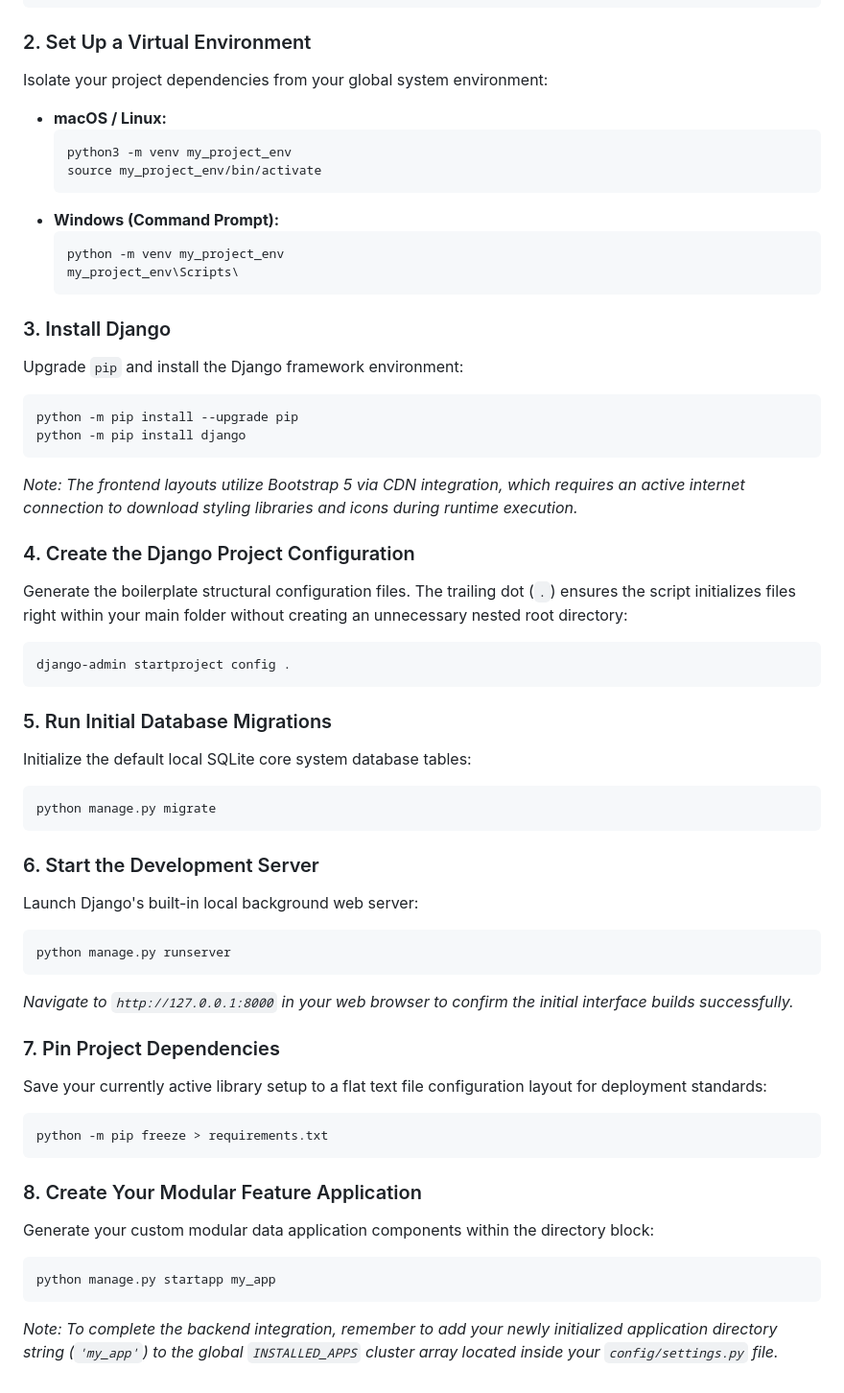
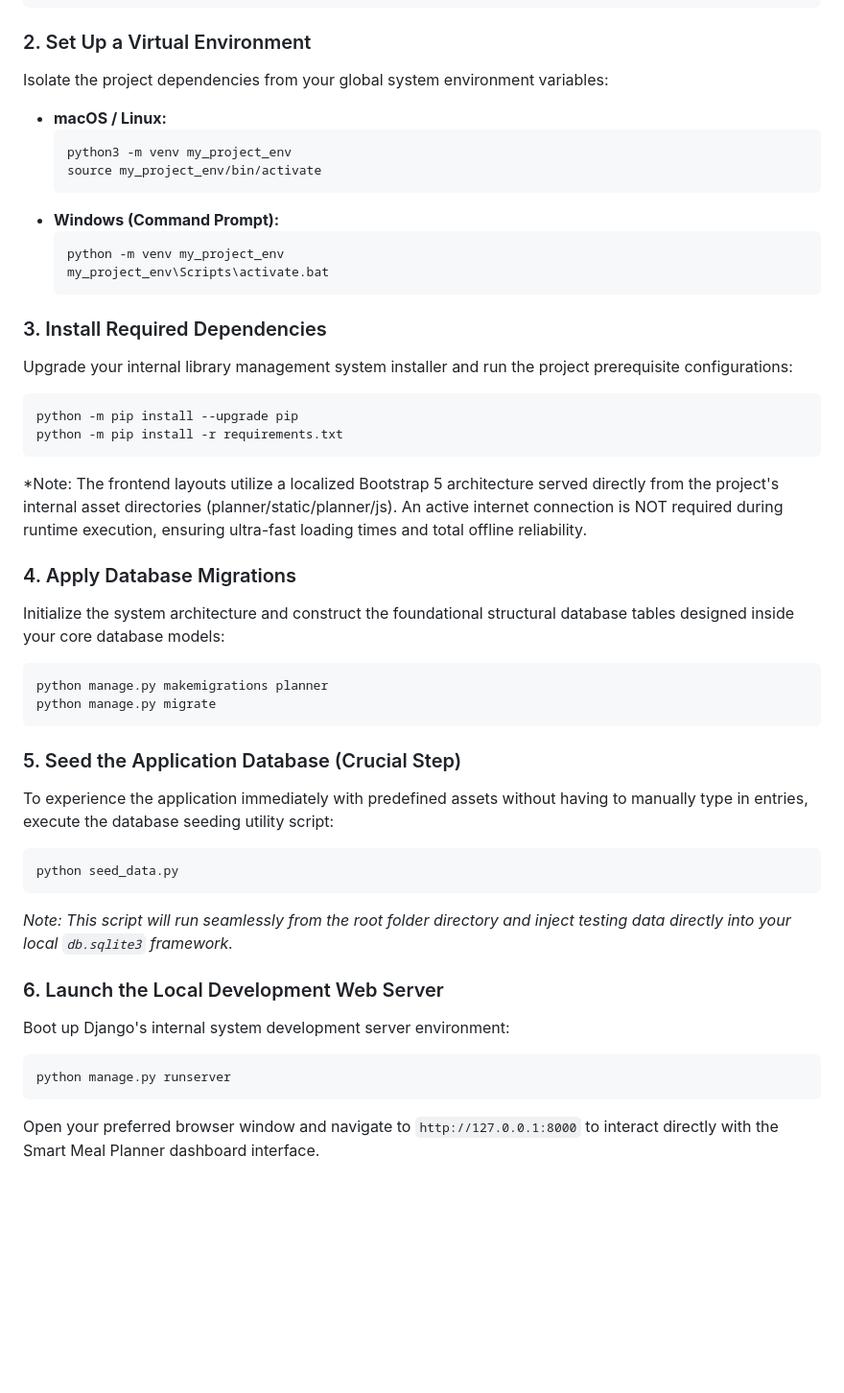
Before and after one commit to ZanabrE/CS50-Web-Projects, a Markdown page: capstone/README.md, the part around one of its changes. Shown at 96% size. Drawn GitHub-style; blank space fills up the shorter version.

````diff
--- a/capstone/README.md
+++ b/capstone/README.md
@@ -61,54 +63,43 @@ cd my_django_project
 ```
 
 ### 2. Set Up a Virtual Environment
-Isolate your project dependencies from your global system environment:
-*   **macOS / Linux:**
-    ```bash
-    python3 -m venv my_project_env
-    source my_project_env/bin/activate
-    ```
-*   **Windows (Command Prompt):**
-    ```bash
-    python -m venv my_project_env
-    my_project_env\Scripts\
-    ```
+Isolate the project dependencies from your global system environment variables:
+* **macOS / Linux:**
+  ```bash
+  python3 -m venv my_project_env
+  source my_project_env/bin/activate
+  ```
+* **Windows (Command Prompt):**
+  ```cmd
+  python -m venv my_project_env
+  my_project_env\Scripts\activate.bat
+  ```
 
-### 3. Install Django
-Upgrade `pip` and install the Django framework environment:
+### 3. Install Required Dependencies
+Upgrade your internal library management system installer and run the project prerequisite configurations:
 ```bash
 python -m pip install --upgrade pip
-python -m pip install django
+python -m pip install -r requirements.txt
 ```
-*Note: The frontend layouts utilize Bootstrap 5 via CDN integration, which requires an active internet connection to download styling libraries and icons during runtime execution.*
+*Note: The frontend layouts utilize a localized Bootstrap 5 architecture served directly from the project's internal asset directories (planner/static/planner/js). An active internet connection is NOT required during runtime execution, ensuring ultra-fast loading times and total offline reliability.
 
-### 4. Create the Django Project Configuration
-Generate the boilerplate structural configuration files. The trailing dot (`.`) ensures the script initializes files right within your main folder without creating an unnecessary nested root directory:
+### 4. Apply Database Migrations
+Initialize the system architecture and construct the foundational structural database tables designed inside your core database models:
 ```bash
-django-admin startproject config .
-```
-
-### 5. Run Initial Database Migrations
-Initialize the default local SQLite core system database tables:
-```bash
+python manage.py makemigrations planner
 python manage.py migrate
 ```
 
-### 6. Start the Development Server
-Launch Django's built-in local background web server:
+### 5. Seed the Application Database (Crucial Step)
+To experience the application immediately with predefined assets without having to manually type in entries, execute the database seeding utility script:
+```bash
+python seed_data.py
+```
+*Note: This script will run seamlessly from the root folder directory and inject testing data directly into your local `db.sqlite3` framework.*
+
+### 6. Launch the Local Development Web Server
+Boot up Django's internal system development server environment:
 ```bash
 python manage.py runserver
 ```
-*Navigate to `http://127.0.0.1:8000` in your web browser to confirm the initial interface builds successfully.*
-
-### 7. Pin Project Dependencies
-Save your currently active library setup to a flat text file configuration layout for deployment standards:
-```bash
-python -m pip freeze > requirements.txt
-```
-
-### 8. Create Your Modular Feature Application
-Generate your custom modular data application components within the directory block:
-```bash
-python manage.py startapp my_app
-```
-*Note: To complete the backend integration, remember to add your newly initialized application directory string (`'my_app'`) to the global `INSTALLED_APPS` cluster array located inside your `config/settings.py` file.*
+Open your preferred browser window and navigate to `http://127.0.0.1:8000` to interact directly with the Smart Meal Planner dashboard interface.
````
Also changed, not shown: other parts of capstone/README.md (+18 -16 lines).
